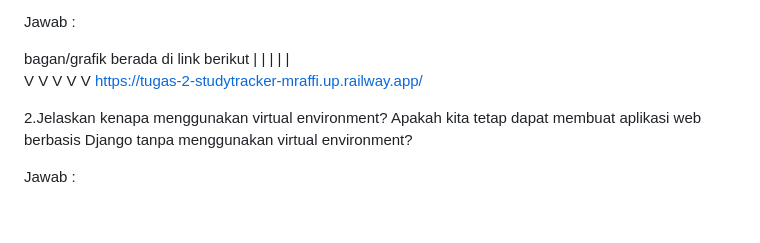
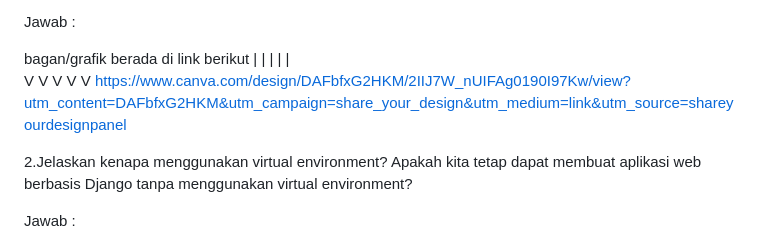
Before and after one commit to rapiwata/tugas2, a Markdown page: README.md, the part around the change. GitHub-like rendering; blank space fills up the shorter version.

Commit message:
mengumpulkan tugas 2 dan README

```diff
--- a/README.md
+++ b/README.md
@@ -97,7 +97,7 @@ Jawab :
 bagan/grafik berada di link berikut
 |  |   |   |   |
 V  V   V   V   V
-https://tugas-2-studytracker-mraffi.up.railway.app/
+https://www.canva.com/design/DAFbfxG2HKM/2IIJ7W_nUIFAg0190I97Kw/view?utm_content=DAFbfxG2HKM&utm_campaign=share_your_design&utm_medium=link&utm_source=shareyourdesignpanel
 
 2.Jelaskan kenapa menggunakan virtual environment? Apakah kita tetap dapat membuat aplikasi web berbasis Django tanpa menggunakan virtual environment?
 
```
